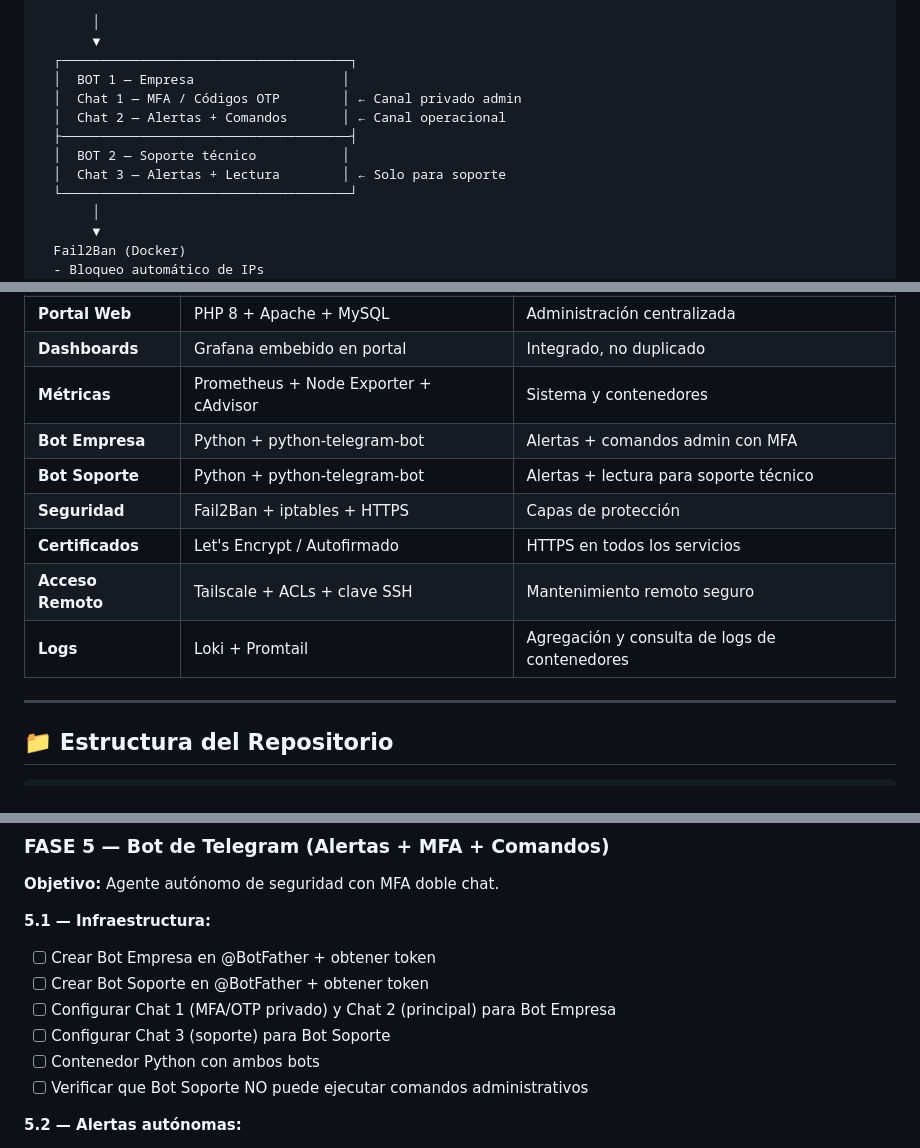
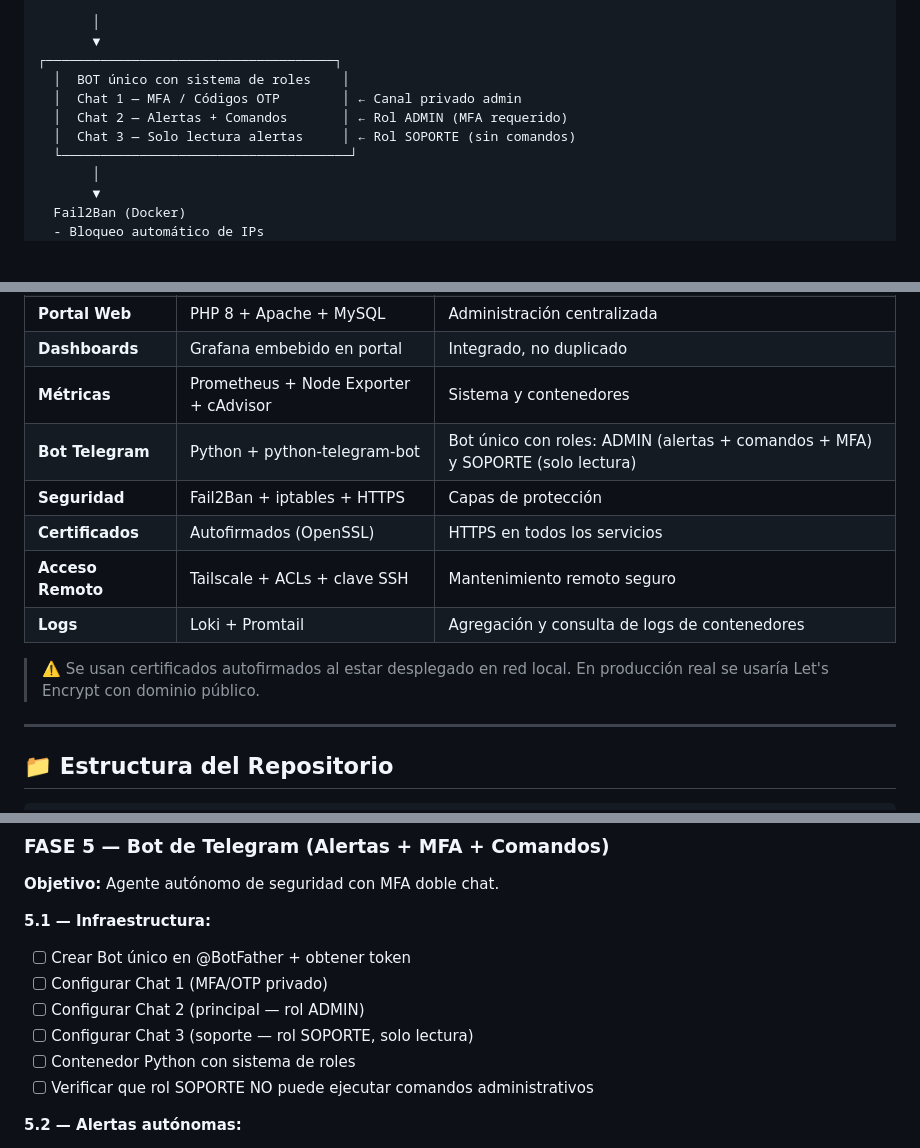
Before and after one commit to TIKIDAXX/TFG-OpenVpn, a Markdown page: README.md, 3 parts joined by grey strips. Drawn GitHub-style; blank space fills up the shorter version.

Commit message:
Revise bot roles and update README content
Updated the bot structure and descriptions in the README.

```diff
--- a/README.md
+++ b/README.md
@@ -61,13 +61,11 @@ El sistema simula un entorno real de teletrabajo corporativo con:
 
        │
        ▼
-  ┌─────────────────────────────────────┐
-  │  BOT 1 — Empresa                   │
+┌─────────────────────────────────────┐
+  │  BOT único con sistema de roles    │
   │  Chat 1 — MFA / Códigos OTP        │ ← Canal privado admin
-  │  Chat 2 — Alertas + Comandos       │ ← Canal operacional
-  ├─────────────────────────────────────┤
-  │  BOT 2 — Soporte técnico           │
-  │  Chat 3 — Alertas + Lectura        │ ← Solo para soporte
+  │  Chat 2 — Alertas + Comandos       │ ← Rol ADMIN (MFA requerido)
+  │  Chat 3 — Solo lectura alertas     │ ← Rol SOPORTE (sin comandos)
   └─────────────────────────────────────┘
        │
        ▼
@@ -114,13 +112,13 @@ Admin escribe /revocar usuario123  →  Chat 2 (principal)
 | **Portal Web** | PHP 8 + Apache + MySQL | Administración centralizada |
 | **Dashboards** | Grafana embebido en portal | Integrado, no duplicado |
 | **Métricas** | Prometheus + Node Exporter + cAdvisor | Sistema y contenedores |
-| **Bot Empresa** | Python + python-telegram-bot | Alertas + comandos admin con MFA |
-| **Bot Soporte** | Python + python-telegram-bot | Alertas + lectura para soporte técnico |
+| **Bot Telegram** | Python + python-telegram-bot | Bot único con roles: ADMIN (alertas + comandos + MFA) y SOPORTE (solo lectura) |
 | **Seguridad** | Fail2Ban + iptables + HTTPS | Capas de protección |
-| **Certificados** | Let's Encrypt / Autofirmado | HTTPS en todos los servicios |
+| **Certificados** | Autofirmados (OpenSSL) | HTTPS en todos los servicios |
 | **Acceso Remoto** | Tailscale + ACLs + clave SSH | Mantenimiento remoto seguro |
 | **Logs** | Loki + Promtail | Agregación y consulta de logs de contenedores |
-
+> ⚠️ Se usan certificados autofirmados al estar desplegado en red local.
+> En producción real se usaría Let's Encrypt con dominio público.
 ---
 
 ## 📁 Estructura del Repositorio
@@ -281,12 +279,12 @@ TFG-OpenVPN/
 **Objetivo:** Agente autónomo de seguridad con MFA doble chat.
 
 **5.1 — Infraestructura:**
-- [ ] Crear Bot Empresa en @BotFather + obtener token
-- [ ] Crear Bot Soporte en @BotFather + obtener token
-- [ ] Configurar Chat 1 (MFA/OTP privado) y Chat 2 (principal) para Bot Empresa
-- [ ] Configurar Chat 3 (soporte) para Bot Soporte
-- [ ] Contenedor Python con ambos bots
-- [ ] Verificar que Bot Soporte NO puede ejecutar comandos administrativos
+- [ ] Crear Bot único en @BotFather + obtener token
+- [ ] Configurar Chat 1 (MFA/OTP privado)
+- [ ] Configurar Chat 2 (principal — rol ADMIN)
+- [ ] Configurar Chat 3 (soporte — rol SOPORTE, solo lectura)
+- [ ] Contenedor Python con sistema de roles
+- [ ] Verificar que rol SOPORTE NO puede ejecutar comandos administrativos
 
 **5.2 — Alertas autónomas:**
 - [ ] Contenedor caído → Chat 2
```
Also changed, not shown: other parts of README.md (+2 -1 lines).
